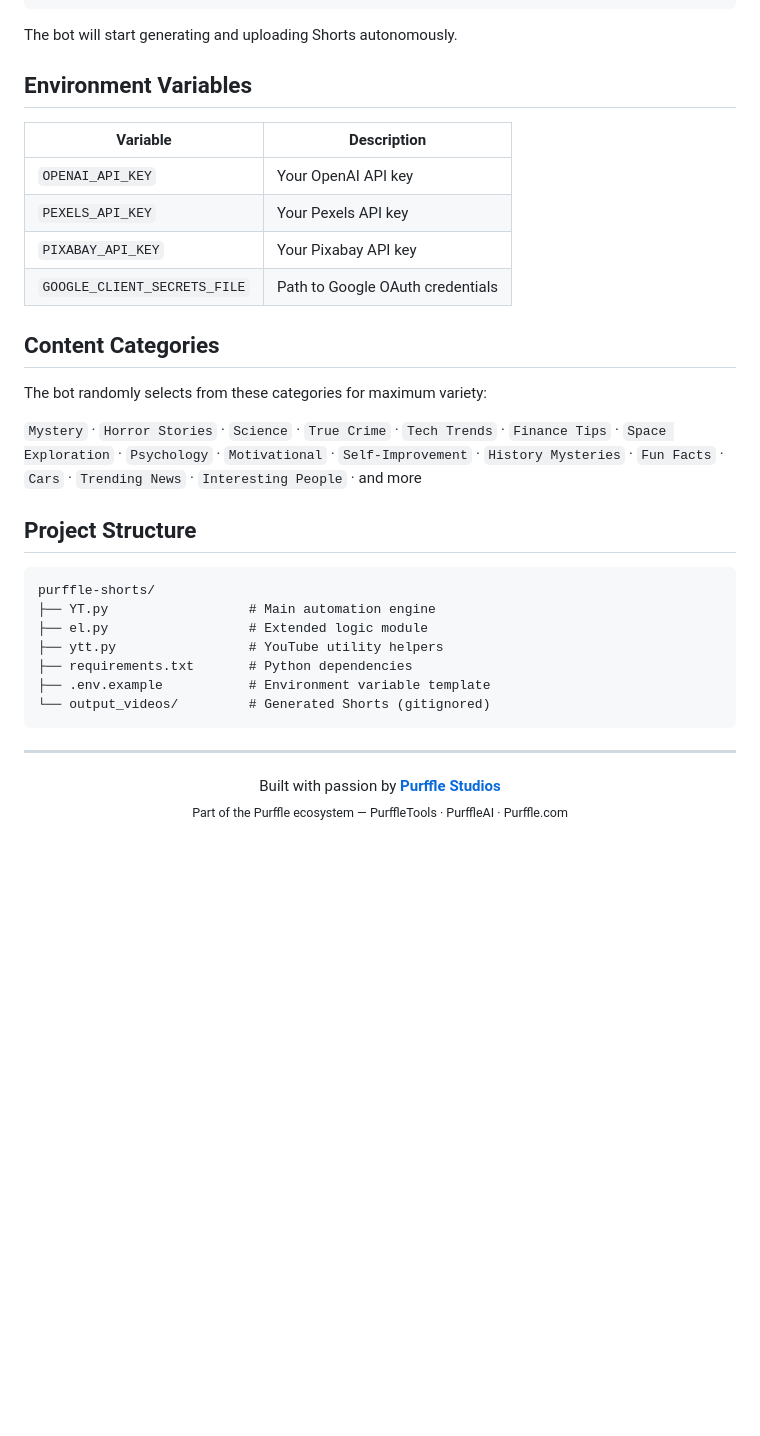
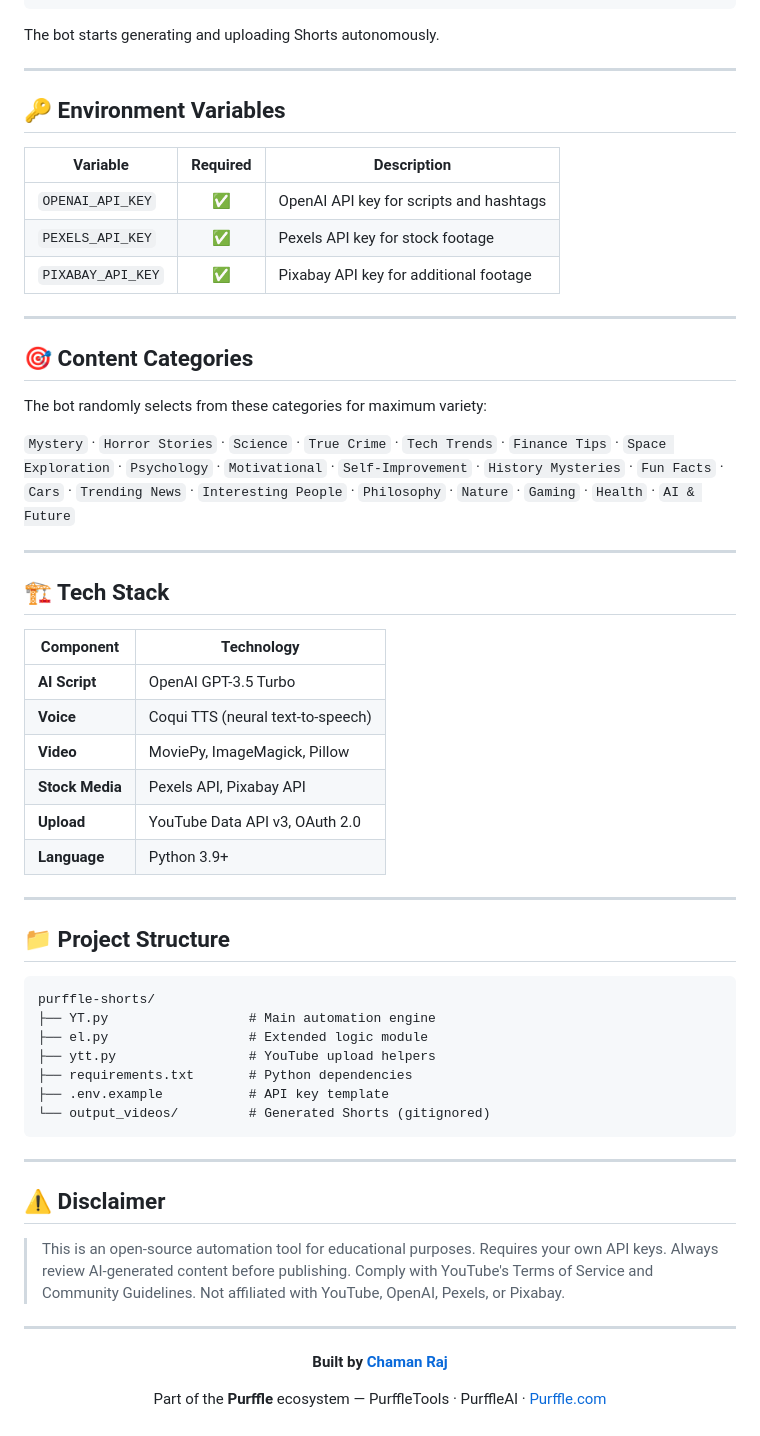
Before and after one commit to Chamanrajragu/purffle-shorts, a Markdown page: README.md, the part around one of its changes. Rendered like a GitHub page; blank space fills up the shorter version.

Commit message:
Professional README with SEO keywords, feature tables, and tech stack

````diff
--- a/README.md
+++ b/README.md
@@ -85,39 +87,65 @@ cp .env.example .env
 python YT.py
 ```
 
-The bot will start generating and uploading Shorts autonomously.
+The bot starts generating and uploading Shorts autonomously.
 
-## Environment Variables
+---
 
-| Variable | Description |
-|----------|-------------|
-| `OPENAI_API_KEY` | Your OpenAI API key |
-| `PEXELS_API_KEY` | Your Pexels API key |
-| `PIXABAY_API_KEY` | Your Pixabay API key |
-| `GOOGLE_CLIENT_SECRETS_FILE` | Path to Google OAuth credentials |
+## 🔑 Environment Variables
 
-## Content Categories
+| Variable | Required | Description |
+|----------|:--------:|-------------|
+| `OPENAI_API_KEY` | ✅ | OpenAI API key for scripts and hashtags |
+| `PEXELS_API_KEY` | ✅ | Pexels API key for stock footage |
+| `PIXABAY_API_KEY` | ✅ | Pixabay API key for additional footage |
+
+---
+
+## 🎯 Content Categories
 
 The bot randomly selects from these categories for maximum variety:
 
-`Mystery` · `Horror Stories` · `Science` · `True Crime` · `Tech Trends` · `Finance Tips` · `Space Exploration` · `Psychology` · `Motivational` · `Self-Improvement` · `History Mysteries` · `Fun Facts` · `Cars` · `Trending News` · `Interesting People` · and more
+`Mystery` · `Horror Stories` · `Science` · `True Crime` · `Tech Trends` · `Finance Tips` · `Space Exploration` · `Psychology` · `Motivational` · `Self-Improvement` · `History Mysteries` · `Fun Facts` · `Cars` · `Trending News` · `Interesting People` · `Philosophy` · `Nature` · `Gaming` · `Health` · `AI & Future`
 
-## Project Structure
+---
+
+## 🏗️ Tech Stack
+
+| Component | Technology |
+|-----------|-----------|
+| **AI Script** | OpenAI GPT-3.5 Turbo |
+| **Voice** | Coqui TTS (neural text-to-speech) |
+| **Video** | MoviePy, ImageMagick, Pillow |
+| **Stock Media** | Pexels API, Pixabay API |
+| **Upload** | YouTube Data API v3, OAuth 2.0 |
+| **Language** | Python 3.9+ |
+
+---
+
+## 📁 Project Structure
 
 ```
 purffle-shorts/
 ├── YT.py                  # Main automation engine
 ├── el.py                  # Extended logic module
-├── ytt.py                 # YouTube utility helpers
+├── ytt.py                 # YouTube upload helpers
 ├── requirements.txt       # Python dependencies
-├── .env.example           # Environment variable template
+├── .env.example           # API key template
 └── output_videos/         # Generated Shorts (gitignored)
 ```
 
 ---
 
-<p align="center">
-  Built with passion by <a href="https://github.com/Chamanrajragu"><strong>Purffle Studios</strong></a>
-  <br/>
-  <sub>Part of the Purffle ecosystem — PurffleTools · PurffleAI · Purffle.com</sub>
-</p>
+## ⚠️ Disclaimer
+
+> This is an open-source automation tool for educational purposes. Requires your own API keys. Always review AI-generated content before publishing. Comply with YouTube's Terms of Service and Community Guidelines. Not affiliated with YouTube, OpenAI, Pexels, or Pixabay.
+
+---
+
+<div align="center">
+
+**Built by [Chaman Raj](https://github.com/Chamanrajragu)**
+
+Part of the **Purffle** ecosystem — PurffleTools · PurffleAI · [Purffle.com](https://purffle.com)
+
+</div>
````
Also changed, not shown: other parts of README.md (+56 -54 lines).
